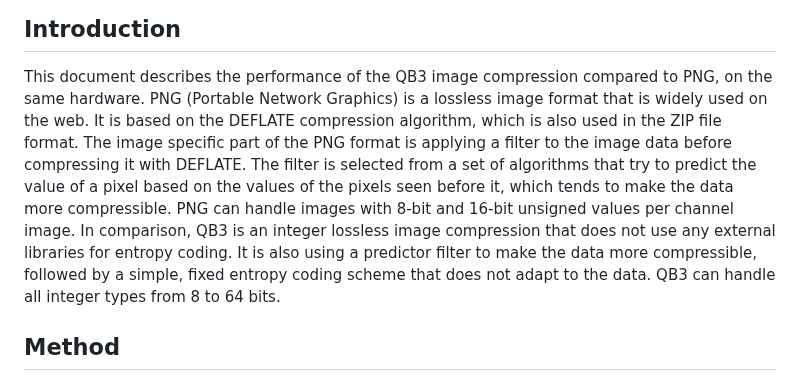
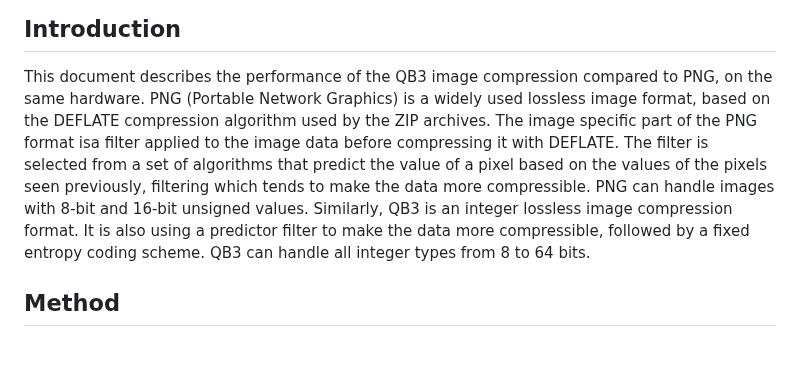
Before and after one commit to lucianpls/QB3, a Markdown page: performance/performance.md, the part around the change. GitHub-like rendering; blank space fills up the shorter version.

```diff
--- a/performance/performance.md
+++ b/performance/performance.md
@@ -14,15 +14,14 @@ using a single thread of a modern CPU.
 ## Introduction
 
 This document describes the performance of the QB3 image compression compared to PNG, on the same hardware.
-PNG (Portable Network Graphics) is a lossless image format that is widely used on the web. It is based on
-the DEFLATE compression algorithm, which is also used in the ZIP file format. The image specific part of the
-PNG format is applying a filter to the image data before compressing it with DEFLATE. The filter is selected
-from a set of algorithms that try to predict the value of a pixel based on the values of the pixels
-seen before it, which tends to make the data more compressible. PNG can handle images with 8-bit and 16-bit
-unsigned values per channel image.
-In comparison, QB3 is an integer lossless image compression that does not use any external libraries for
-entropy coding. It is also using a predictor filter to make the data more compressible, followed by a simple,
-fixed entropy coding scheme that does not adapt to the data. QB3 can handle all integer types from 8 to 64 bits.
+PNG (Portable Network Graphics) is a widely used lossless image format, based on the DEFLATE compression
+algorithm used by the ZIP archives. The image specific part of the PNG format isa filter applied
+to the image data before compressing it with DEFLATE. The filter is selected from a set of algorithms
+that predict the value of a pixel based on the values of the pixels seen previously, filtering which
+tends to make the data more compressible. PNG can handle images with 8-bit and 16-bit unsigned values.
+Similarly, QB3 is an integer lossless image compression format. It is also using a predictor filter
+to make the data more compressible, followed by a fixed entropy coding scheme. QB3 can handle all integer
+types from 8 to 64 bits.
 
 ## Method
 This comparison is done on the reference images from the
```
